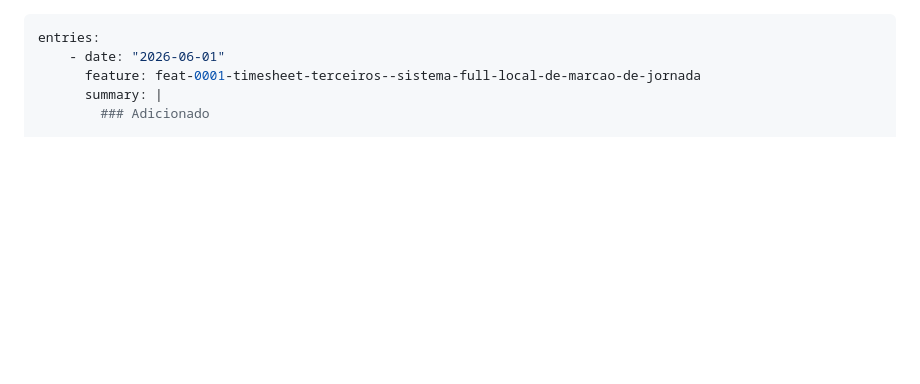
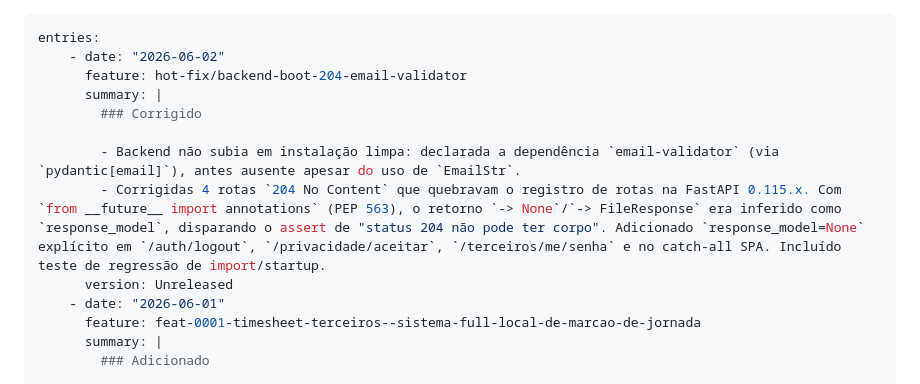
Before and after one commit to CarlosMattos-N45/Timesheet, a Markdown page: .n45/docs/CHANGELOG.md, the part around the change. Rendered like a GitHub page; blank space fills up the shorter version.

Commit message:
fix(api): registrar correcao de boot do backend no CHANGELOG [hot-fix]
Co-Authored-By: Claude Opus 4.8 (1M context) <noreply@anthropic.com>

```diff
--- a/.n45/docs/CHANGELOG.md
+++ b/.n45/docs/CHANGELOG.md
@@ -1,5 +1,13 @@
 ---
 entries:
+    - date: "2026-06-02"
+      feature: hot-fix/backend-boot-204-email-validator
+      summary: |
+        ### Corrigido
+
+        - Backend não subia em instalação limpa: declarada a dependência `email-validator` (via `pydantic[email]`), antes ausente apesar do uso de `EmailStr`.
+        - Corrigidas 4 rotas `204 No Content` que quebravam o registro de rotas na FastAPI 0.115.x. Com `from __future__ import annotations` (PEP 563), o retorno `-> None`/`-> FileResponse` era inferido como `response_model`, disparando o assert de "status 204 não pode ter corpo". Adicionado `response_model=None` explícito em `/auth/logout`, `/privacidade/aceitar`, `/terceiros/me/senha` e no catch-all SPA. Incluído teste de regressão de import/startup.
+      version: Unreleased
     - date: "2026-06-01"
       feature: feat-0001-timesheet-terceiros--sistema-full-local-de-marcao-de-jornada
       summary: |
```
